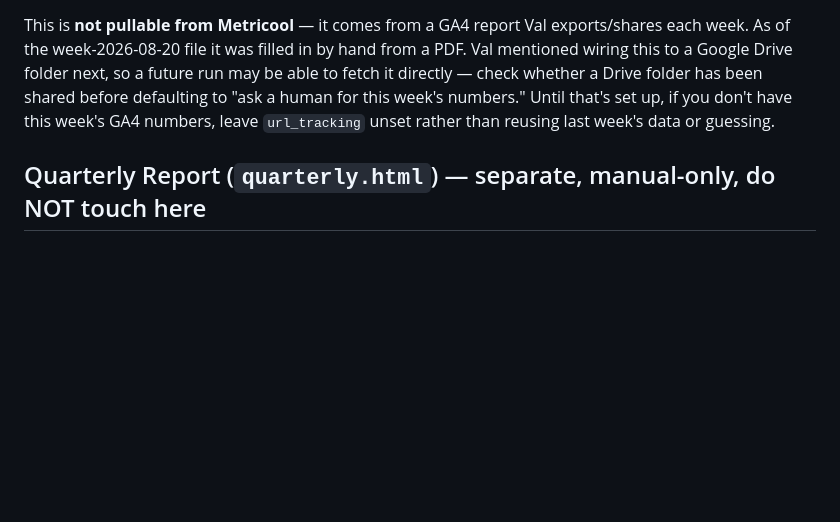
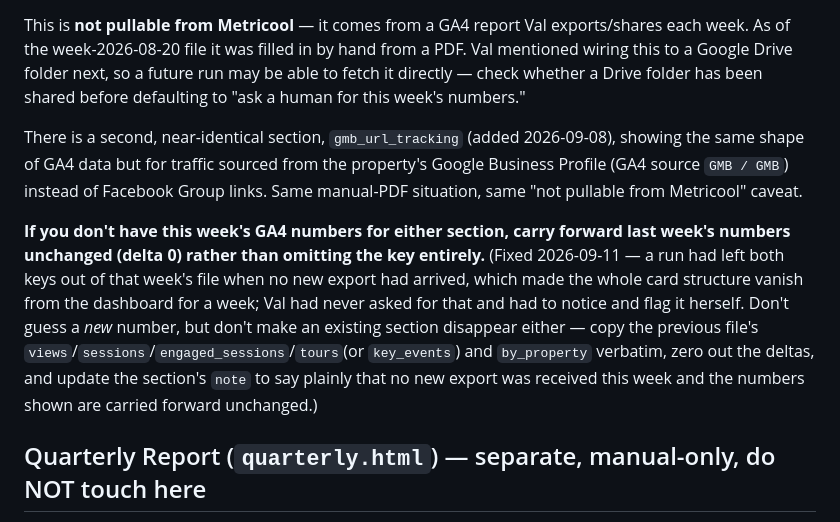
Before and after one commit to valeriacarbon/Reporting-weekly, a Markdown page: AUTOMATION.md, the part around the change. Drawn GitHub-style; blank space fills up the shorter version.

Commit message:
Document: carry forward URL tracking sections when no new GA4 export
Codifies the fix from the Sep 3-10 correction -- omitting url_tracking /
gmb_url_tracking entirely when there's no fresh export makes the whole
card structure disappear from the dashboard, which isn't what Val wants.
Future runs should carry the previous week's numbers forward (delta 0,
noted as unchanged) instead.

Co-Authored-By: Claude Sonnet 5 <noreply@anthropic.com>
Claude-Session: https://claude.ai/code/session_01W3EZL9VmWPVajQPj8aVhMC

```diff
--- a/AUTOMATION.md
+++ b/AUTOMATION.md
@@ -361,8 +361,25 @@ exports/shares each week. As of the week-2026-08-20 file it was filled in
 by hand from a PDF. Val mentioned wiring this to a Google Drive folder next,
 so a future run may be able to fetch it directly — check whether a Drive
 folder has been shared before defaulting to "ask a human for this week's
-numbers." Until that's set up, if you don't have this week's GA4 numbers,
-leave `url_tracking` unset rather than reusing last week's data or guessing.
+numbers."
+
+There is a second, near-identical section, `gmb_url_tracking` (added
+2026-09-08), showing the same shape of GA4 data but for traffic sourced
+from the property's Google Business Profile (GA4 source `GMB / GMB`)
+instead of Facebook Group links. Same manual-PDF situation, same "not
+pullable from Metricool" caveat.
+
+**If you don't have this week's GA4 numbers for either section, carry
+forward last week's numbers unchanged (delta 0) rather than omitting the
+key entirely.** (Fixed 2026-09-11 — a run had left both keys out of that
+week's file when no new export had arrived, which made the whole card
+structure vanish from the dashboard for a week; Val had never asked for
+that and had to notice and flag it herself. Don't guess a *new* number,
+but don't make an existing section disappear either — copy the previous
+file's `views`/`sessions`/`engaged_sessions`/`tours`(or `key_events`) and
+`by_property` verbatim, zero out the deltas, and update the section's
+`note` to say plainly that no new export was received this week and the
+numbers shown are carried forward unchanged.)
 
 ## Quarterly Report (`quarterly.html`) — separate, manual-only, do NOT touch here
 
```
